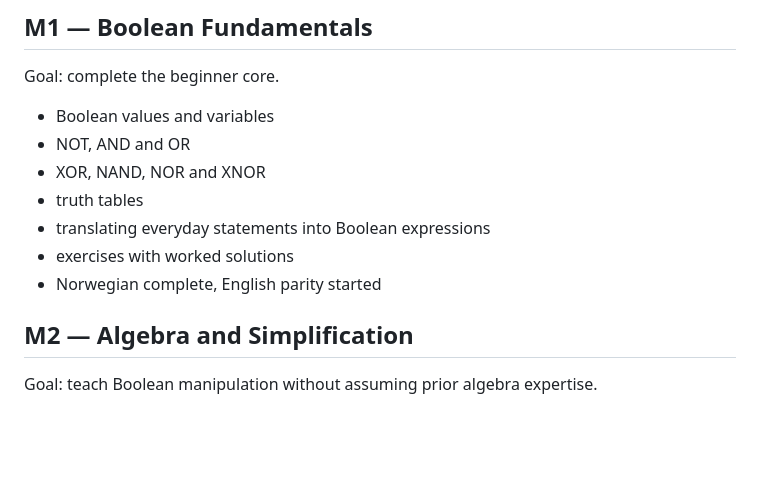
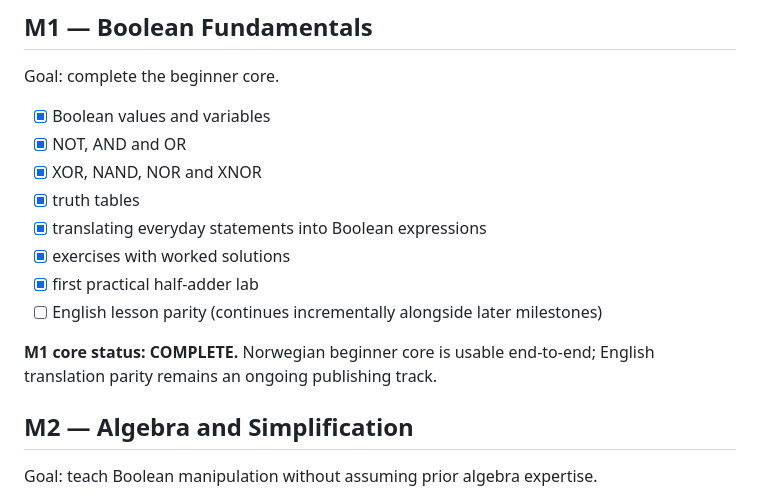
Before and after one commit to Ploos-AS/EduBoolean, a Markdown page: ROADMAP.md, the part around the change. Drawn GitHub-style; blank space fills up the shorter version.

Commit message:
M1: mark Boolean fundamentals core complete

```diff
--- a/ROADMAP.md
+++ b/ROADMAP.md
@@ -24,13 +24,16 @@ Exit criterion: a newcomer can understand what the course will teach, start the
 
 Goal: complete the beginner core.
 
-- Boolean values and variables
-- NOT, AND and OR
-- XOR, NAND, NOR and XNOR
-- truth tables
-- translating everyday statements into Boolean expressions
-- exercises with worked solutions
-- Norwegian complete, English parity started
+- [x] Boolean values and variables
+- [x] NOT, AND and OR
+- [x] XOR, NAND, NOR and XNOR
+- [x] truth tables
+- [x] translating everyday statements into Boolean expressions
+- [x] exercises with worked solutions
+- [x] first practical half-adder lab
+- [ ] English lesson parity (continues incrementally alongside later milestones)
+
+**M1 core status: COMPLETE.** Norwegian beginner core is usable end-to-end; English translation parity remains an ongoing publishing track.
 
 ## M2 — Algebra and Simplification
 
```
